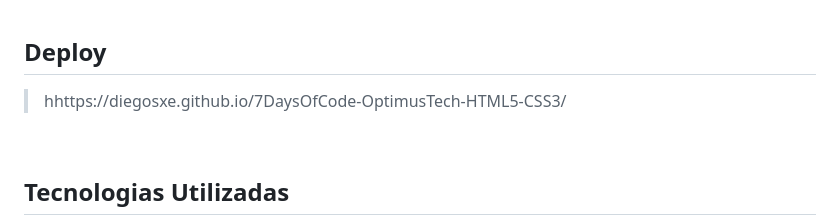
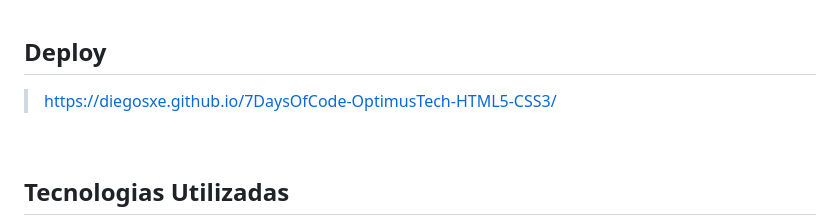
Before and after one commit to DiegosXe/7DaysOfCode-HTML-CSS-OptimusTech, a Markdown page: README.md, the part around the change. Drawn GitHub-style.

```diff
--- a/README.md
+++ b/README.md
@@ -75,7 +75,7 @@ muitos outros, coisas que qualquer pessoa entrando na área de Front-end precisa
 
 ## Deploy
 
-> hhttps://diegosxe.github.io/7DaysOfCode-OptimusTech-HTML5-CSS3/
+> https://diegosxe.github.io/7DaysOfCode-OptimusTech-HTML5-CSS3/
 
 <br>
 
```
